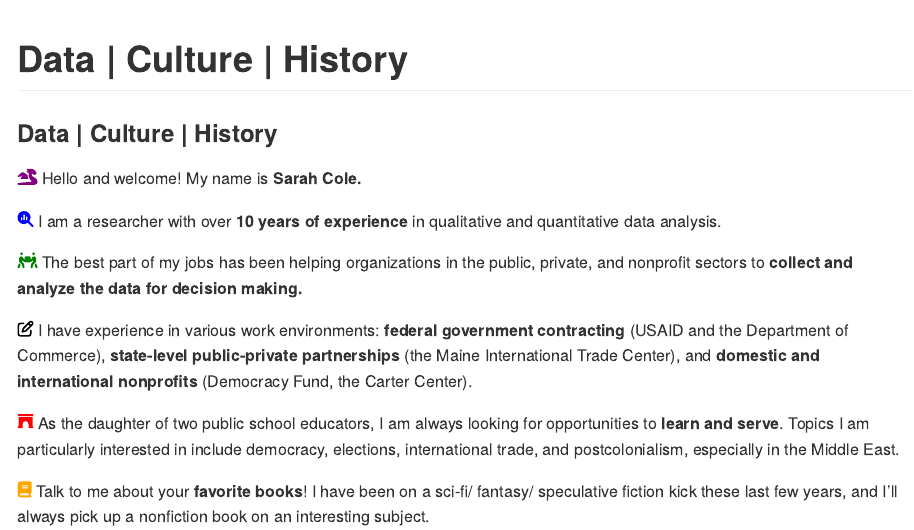
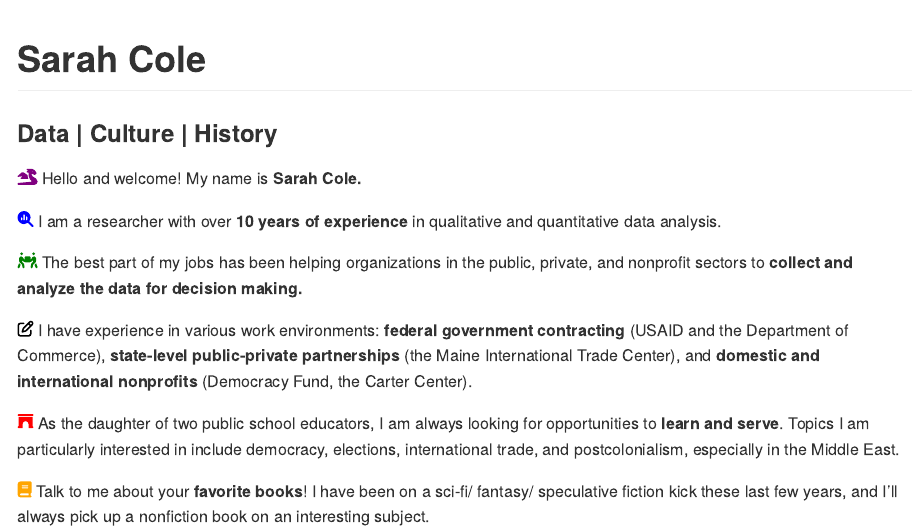
Before and after one commit to scole024/the-mead-hall, an R Markdown document (README.Rmd): the page in a window 1100 px wide, from its top. The pictures show the output file README.md that the author committed with the source, drawn offline in the style of GitHub.

Commit message:
playing around with name placement

```diff
--- a/README.Rmd
+++ b/README.Rmd
@@ -1,5 +1,5 @@
 ---
-title: "Data | Culture | History"
+title: "Sarah Cole"
 output: github_document
 ---
 
```
Also changed, not shown: README.md.
